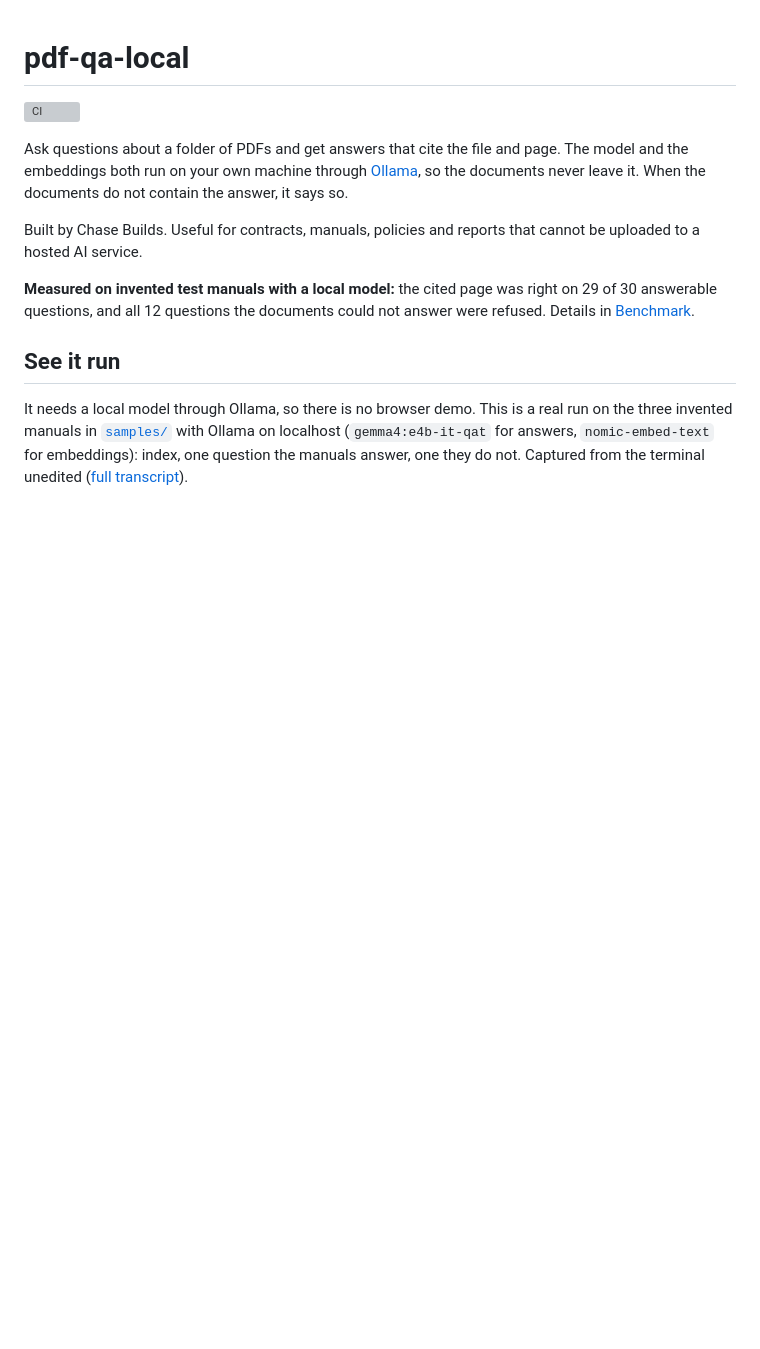
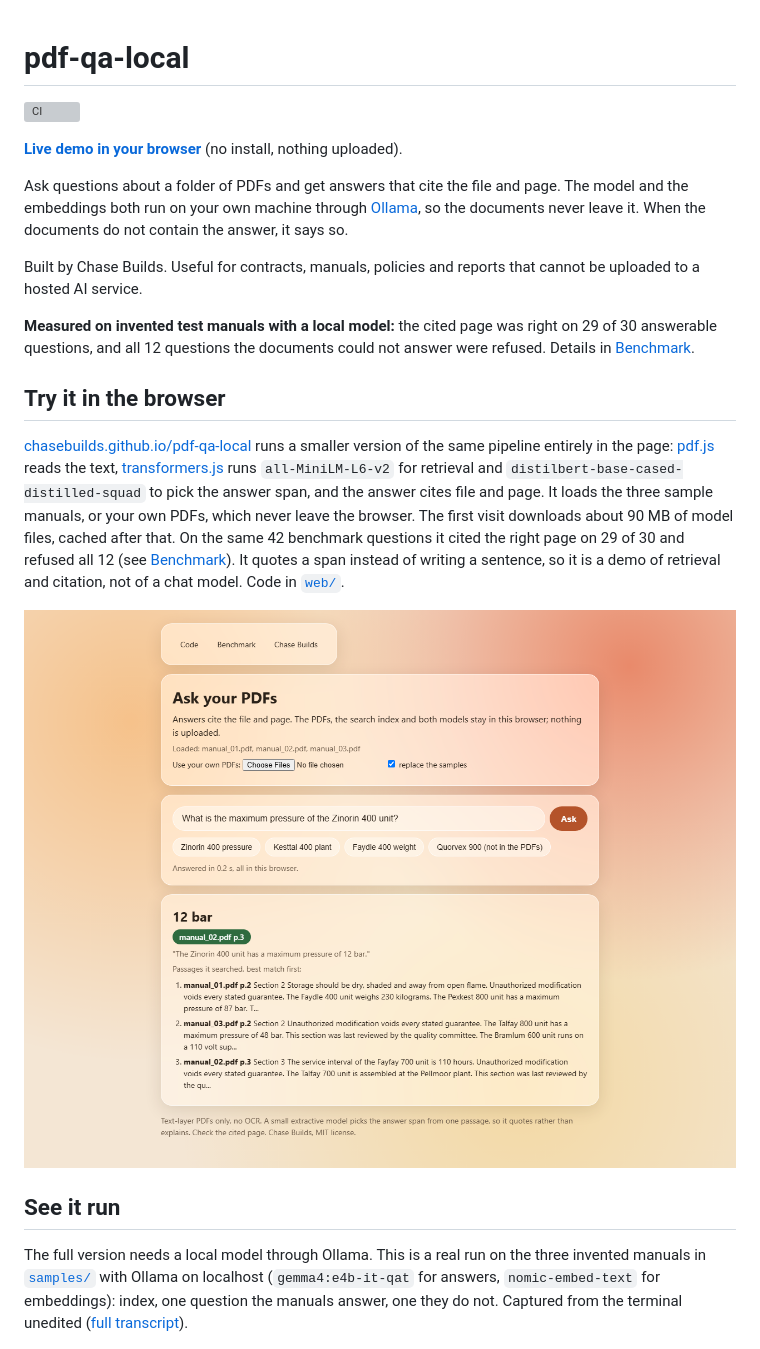
Before and after one commit to chasebuilds/pdf-qa-local, a Markdown page: README.md, the part around one of its changes. Drawn GitHub-style; pictures changed too: docs/demo-web.png (added); blank space fills up the shorter version; grey boxes are pictures that could not be loaded.

Commit message:
Add in-browser demo (pdf.js, MiniLM retrieval, extractive QA) with Pages deploy and web benchmark
Co-Authored-By: Claude Opus 5.5 <noreply@anthropic.com>

```diff
--- a/README.md
+++ b/README.md
@@ -1,6 +1,8 @@
 # pdf-qa-local
 
 [![CI](https://github.com/chasebuilds/pdf-qa-local/actions/workflows/ci.yml/badge.svg)](https://github.com/chasebuilds/pdf-qa-local/actions/workflows/ci.yml)
+
+**[Live demo in your browser](https://chasebuilds.github.io/pdf-qa-local/)** (no install, nothing uploaded).
 
 Ask questions about a folder of PDFs and get answers that cite the file and page. The model and the embeddings both run on your own machine through [Ollama](https://ollama.com), so the documents never leave it. When the documents do not contain the answer, it says so.
 
@@ -8,9 +10,15 @@ Built by Chase Builds. Useful for contracts, manuals, policies and reports that
 
 **Measured on invented test manuals with a local model:** the cited page was right on 29 of 30 answerable questions, and all 12 questions the documents could not answer were refused. Details in [Benchmark](#benchmark).
 
+## Try it in the browser
+
+[chasebuilds.github.io/pdf-qa-local](https://chasebuilds.github.io/pdf-qa-local/) runs a smaller version of the same pipeline entirely in the page: [pdf.js](https://mozilla.github.io/pdf.js/) reads the text, [transformers.js](https://huggingface.co/docs/transformers.js) runs `all-MiniLM-L6-v2` for retrieval and `distilbert-base-cased-distilled-squad` to pick the answer span, and the answer cites file and page. It loads the three sample manuals, or your own PDFs, which never leave the browser. The first visit downloads about 90 MB of model files, cached after that. On the same 42 benchmark questions it cited the right page on 29 of 30 and refused all 12 (see [Benchmark](#benchmark)). It quotes a span instead of writing a sentence, so it is a demo of retrieval and citation, not of a chat model. Code in [`web/`](web/).
+
+![Browser demo: the answer 12 bar with the citation manual_02.pdf p.3 and the passages it searched](docs/demo-web.png)
+
 ## See it run
 
-It needs a local model through Ollama, so there is no browser demo. This is a real run on the three invented manuals in [`samples/`](samples/) with Ollama on localhost (`gemma4:e4b-it-qat` for answers, `nomic-embed-text` for embeddings): index, one question the manuals answer, one they do not. Captured from the terminal unedited ([full transcript](docs/run.txt)).
+The full version needs a local model through Ollama. This is a real run on the three invented manuals in [`samples/`](samples/) with Ollama on localhost (`gemma4:e4b-it-qat` for answers, `nomic-embed-text` for embeddings): index, one question the manuals answer, one they do not. Captured from the terminal unedited ([full transcript](docs/run.txt)).
 
 ![Terminal: install, pdfqa index samples, an answer citing manual_02.pdf p.3, and a refusal for a product not in the manuals](docs/run.png)
 
```
Also changed, not shown: other parts of README.md (+15 -12 lines), 18 other files.
